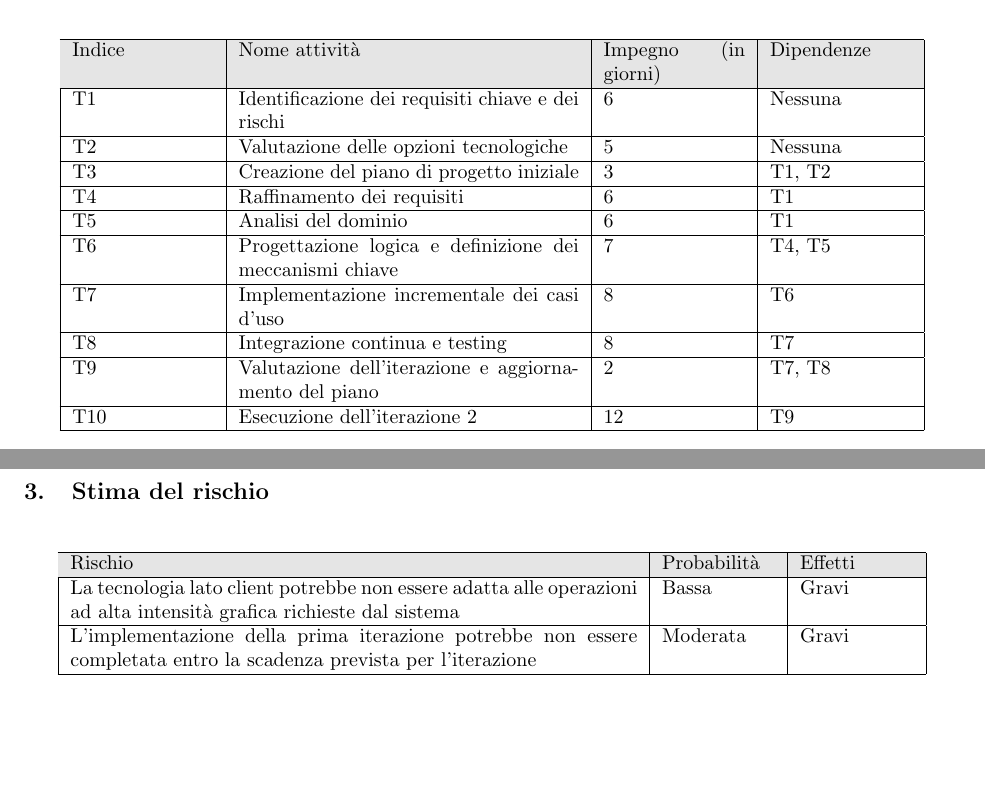
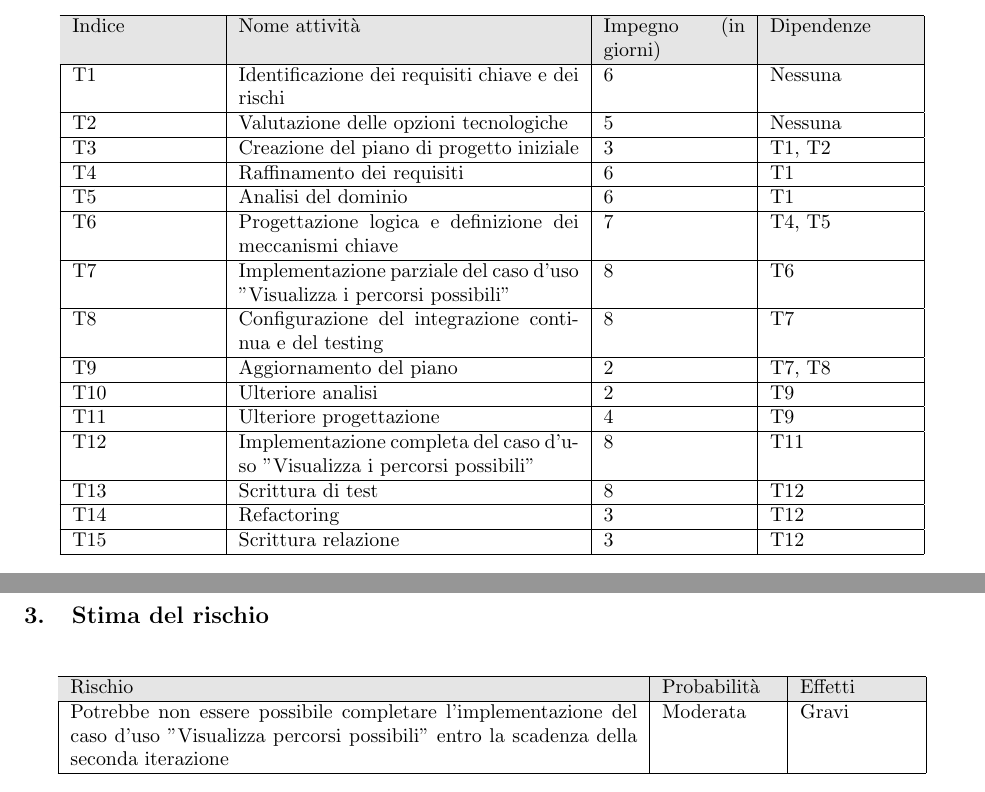
Before and after one commit to Software-Engineering-Unimib/lo-presti-greenroute-lop, a LaTeX document (documents/gestione.tex, which reads documents/src/management/estimates/risk_probabilities.tex, documents/src/management/planning/gantt.tex, documents/src/management/planning/task_table.tex): two parts of pages 2 and 4 of 4, joined at a grey line, cut so that both start at the same text, the shorter picture padded with empty space. Compiled offline with pdfLaTeX.

Commit message:
docs(management): pianifica la seconda iterazione e aggiorna i rischi

```diff
--- a/documents/src/management/estimates/risk_probabilities.tex
+++ b/documents/src/management/estimates/risk_probabilities.tex
@@ -6,9 +6,9 @@
 			\rowcolor{gray!20}
 			Rischio & Probabilità & Effetti \\
 		\hline
-			La tecnologia lato client potrebbe non essere adatta alle operazioni ad alta intensità grafica richieste dal sistema & Bassa & Gravi \\
-		\hline
-			L'implementazione della prima iterazione potrebbe non essere completata entro la scadenza prevista per l'iterazione & Moderata & Gravi \\
+			Potrebbe non essere possibile completare l'implementazione del caso
+			d'uso "Visualizza percorsi possibili" entro la scadenza della seconda iterazione
+			& Moderata & Gravi \\
 		\hline
 	\end{tabular}
 \end{table}
--- a/documents/src/management/planning/gantt.tex
+++ b/documents/src/management/planning/gantt.tex
@@ -6,36 +6,34 @@
 		\gantttitlelist{17,...,31}{1}
 		\gantttitlelist{1,...,15}{1} \\
 
-		% Fase di Inception
+		% Fase di ideazione
 		\ganttgroup[group/.append style={fill=green!20}]{Ideazione}{2026-01-17}{2026-01-22} \\
 
 		\ganttbar{Identificazione dei requisiti chiave e dei rischi}{2026-01-17}{2026-01-22} \\
 		\ganttbar{Valutazione delle opzioni tecnologiche}{2026-01-18}{2026-01-22} \\
 		\ganttbar{Creazione del piano di progetto iniziale}{2026-01-20}{2026-01-22} \\
 
-		% Fase di Elaboration
+		% Fase di elaborazione
 		\ganttgroup[group/.append style={fill=green!20}]{Elaborazione}{2026-01-23}{2026-02-15} \\
 
-		% Iterazione 1
+		% iterazione 1
 		\ganttgroup[group/.append style={fill=gray!30}]{Iterazione 1}{2026-01-23}{2026-02-03} \\
 
-		% Requisiti e analisi
 		\ganttbar{Raffinamento dei requisiti}{2026-01-23}{2026-01-28} \\
 		\ganttbar{Analisi del dominio}{2026-01-23}{2026-01-28} \\
+		\ganttbar{Progettazione logica e definizione dei meccanismi chiave}{2026-01-24}{2026-01-30} \\
+		\ganttbar{Implementazione parziale del caso d'uso "Visualizza i percorsi possibili"}{2026-01-27}{2026-02-03} \\
+		\ganttbar{Configurazione del integrazione continua e del testing}{2026-01-27}{2026-02-03} \\
+		\ganttbar{Aggiornamento del piano }{2026-02-02}{2026-02-03} \\
 
-		% Progettazione
-		\ganttbar{Progettazione logica e definizione dei meccanismi chiave}{2026-01-24}{2026-01-30} \\
-
-		% Implementazione e testing
-		\ganttbar{Implementazione incrementale dei casi d'uso}{2026-01-27}{2026-02-03} \\
-		\ganttbar{Integrazione continua e testing}{2026-01-27}{2026-02-03} \\
-
-		% Gestione
-		\ganttbar{Valutazione dell'iterazione e aggiornamento del piano}{2026-02-02}{2026-02-03} \\
-
-		% Iterazione 2
+		% iterazione 2
 		\ganttgroup[group/.append style={fill=gray!30}]{Iterazione 2}{2026-02-04}{2026-02-15} \\
 
-		\ganttbar{Esecuzione dell'iterazione 2}{2026-02-04}{2026-02-15} \\
+		\ganttbar{Ulteriore analisi}{2026-02-04}{2026-02-05} \\
+		\ganttbar{Ulteriore progettazione}{2026-02-04}{2026-02-07} \\
+		\ganttbar{Implementazione completa del caso d'uso "Visualizza i percorsi possibili"}{2026-02-06}{2026-02-13} \\
+		\ganttbar{Scrittura di test}{2026-02-06}{2026-02-13} \\
+		\ganttbar{Refactoring}{2026-02-11}{2026-02-13} \\
+		\ganttbar{Scrittura relazione}{2026-02-13}{2026-02-15} \\
 	\end{ganttchart}
 }
--- a/documents/src/management/planning/task_table.tex
+++ b/documents/src/management/planning/task_table.tex
@@ -17,13 +17,23 @@
 		\hline
 			T6 & Progettazione logica e definizione dei meccanismi chiave & 7 & T4, T5 \\
 		\hline
-			T7 & Implementazione incrementale dei casi d'uso & 8 & T6 \\
+			T7 & Implementazione parziale del caso d'uso "Visualizza i percorsi possibili" & 8 & T6 \\
 		\hline
-			T8 & Integrazione continua e testing & 8 & T7 \\
+			T8 & Configurazione del integrazione continua e del testing & 8 & T7 \\
 		\hline
-			T9 & Valutazione dell'iterazione e aggiornamento del piano & 2 & T7, T8 \\
+			T9 & Aggiornamento del piano & 2 & T7, T8 \\
 		\hline
-			T10 & Esecuzione dell'iterazione 2 & 12 & T9 \\
+			T10 & Ulteriore analisi & 2 & T9 \\
+		\hline
+			T11 & Ulteriore progettazione & 4 & T9 \\
+		\hline
+			T12 & Implementazione completa del caso d'uso "Visualizza i percorsi possibili" & 8 & T11 \\
+		\hline
+			T13 & Scrittura di test & 8 & T12 \\
+		\hline
+			T14 & Refactoring & 3 & T12 \\
+		\hline
+			T15 & Scrittura relazione & 3 & T12 \\
 		\hline
 	\end{tabular}
 \end{table}
```
Also changed, not shown: documents/analisi.tex (renamed from documents/analysis.tex), documents/gestione.tex (renamed from documents/management.tex), documents/progettazione.tex (renamed from documents/design.tex).
